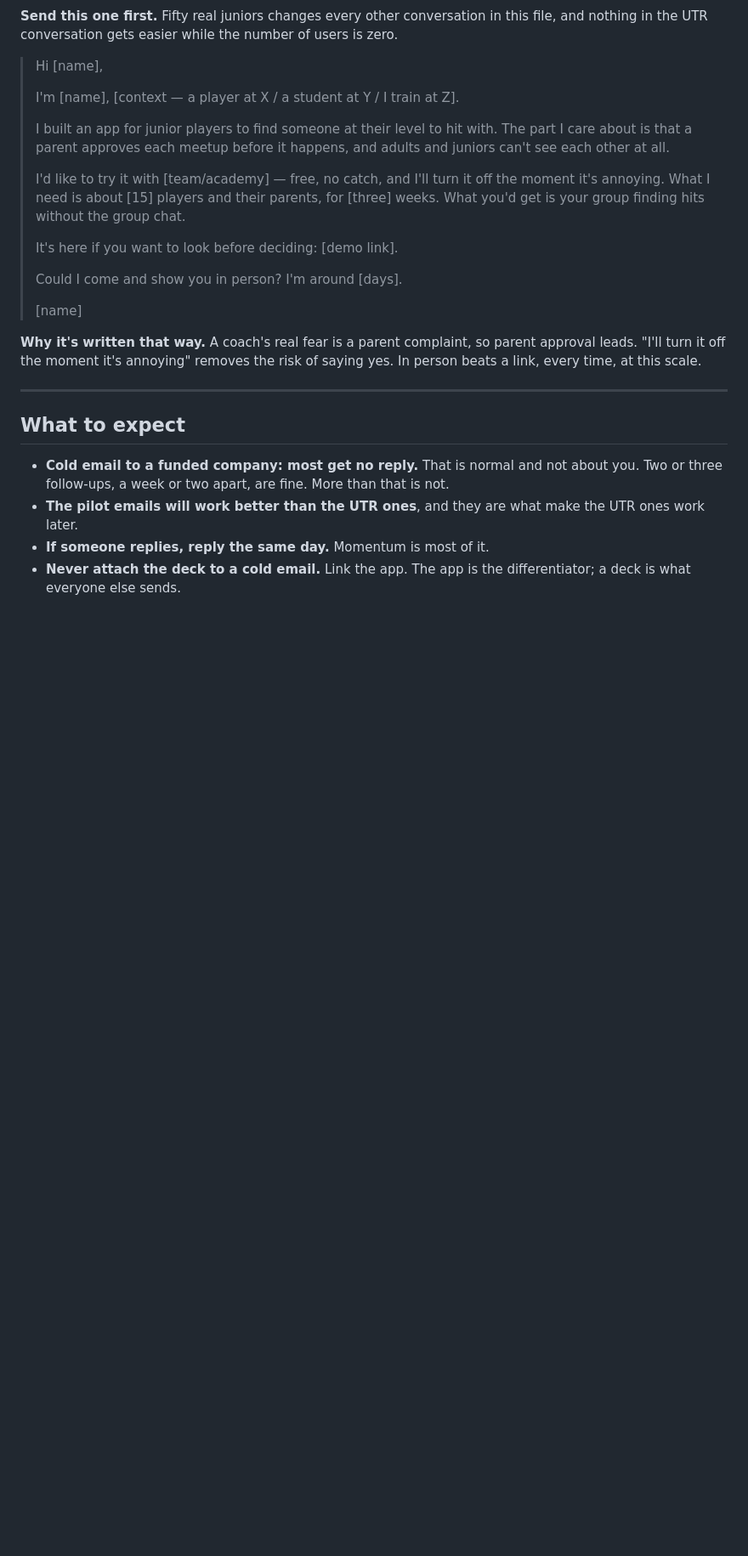
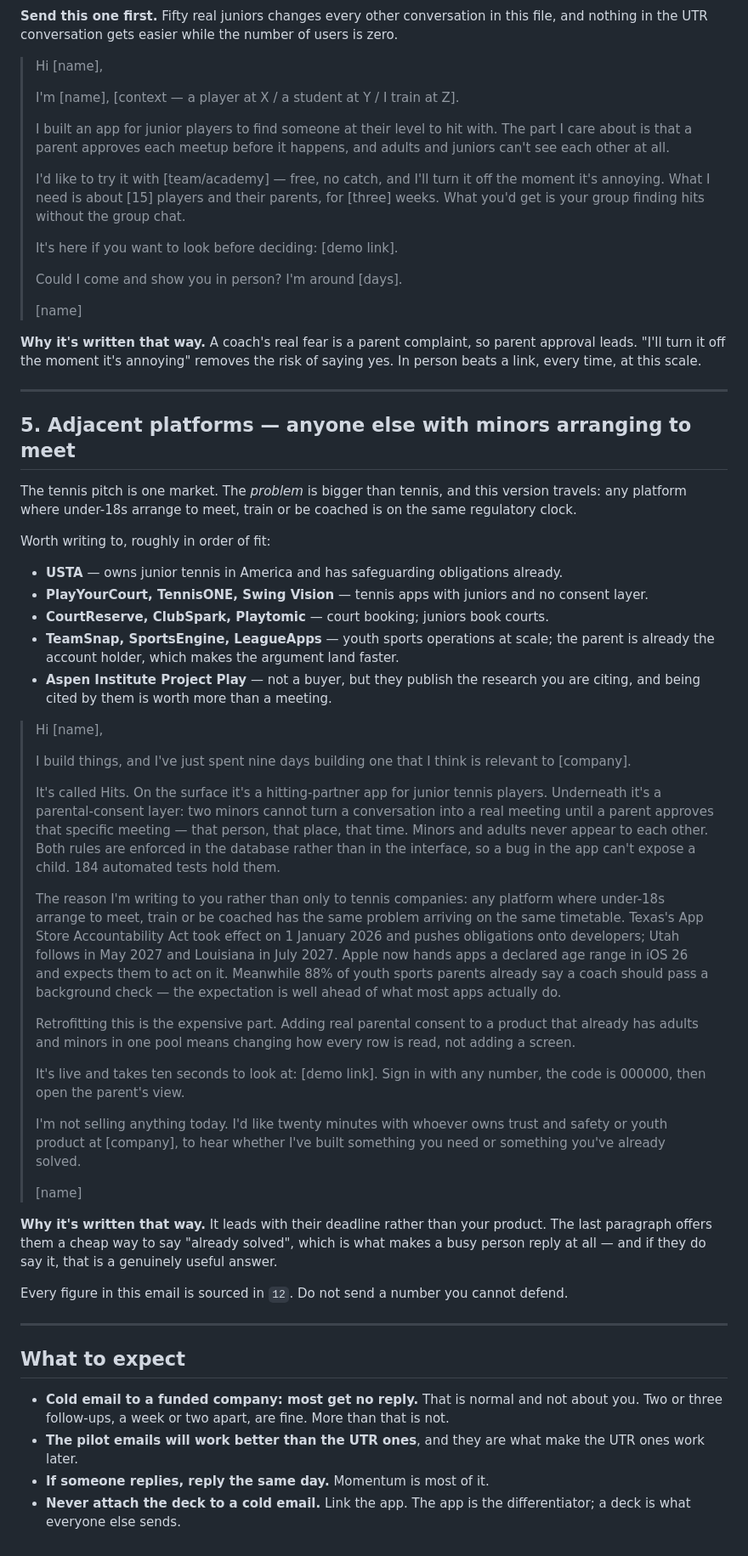
Before and after one commit to arkitemsamani26-arch/Hitz, a Markdown page: docs/10-outreach.md, the part around the change. Shown at 85% size. GitHub-like rendering; blank space fills up the shorter version.

```diff
--- a/docs/10-outreach.md
+++ b/docs/10-outreach.md
@@ -142,6 +142,63 @@ yes. In person beats a link, every time, at this scale.
 
 ---
 
+## 5. Adjacent platforms — anyone else with minors arranging to meet
+
+The tennis pitch is one market. The *problem* is bigger than tennis, and this version
+travels: any platform where under-18s arrange to meet, train or be coached is on the same
+regulatory clock.
+
+Worth writing to, roughly in order of fit:
+
+- **USTA** — owns junior tennis in America and has safeguarding obligations already.
+- **PlayYourCourt, TennisONE, Swing Vision** — tennis apps with juniors and no consent layer.
+- **CourtReserve, ClubSpark, Playtomic** — court booking; juniors book courts.
+- **TeamSnap, SportsEngine, LeagueApps** — youth sports operations at scale; the parent is
+  already the account holder, which makes the argument land faster.
+- **Aspen Institute Project Play** — not a buyer, but they publish the research you are
+  citing, and being cited by them is worth more than a meeting.
+
+> Hi [name],
+>
+> I build things, and I've just spent nine days building one that I think is relevant to
+> [company].
+>
+> It's called Hits. On the surface it's a hitting-partner app for junior tennis players.
+> Underneath it's a parental-consent layer: two minors cannot turn a conversation into a
+> real meeting until a parent approves that specific meeting — that person, that place,
+> that time. Minors and adults never appear to each other. Both rules are enforced in the
+> database rather than in the interface, so a bug in the app can't expose a child. 184
+> automated tests hold them.
+>
+> The reason I'm writing to you rather than only to tennis companies: any platform where
+> under-18s arrange to meet, train or be coached has the same problem arriving on the same
+> timetable. Texas's App Store Accountability Act took effect on 1 January 2026 and pushes
+> obligations onto developers; Utah follows in May 2027 and Louisiana in July 2027. Apple
+> now hands apps a declared age range in iOS 26 and expects them to act on it. Meanwhile
+> 88% of youth sports parents already say a coach should pass a background check — the
+> expectation is well ahead of what most apps actually do.
+>
+> Retrofitting this is the expensive part. Adding real parental consent to a product that
+> already has adults and minors in one pool means changing how every row is read, not
+> adding a screen.
+>
+> It's live and takes ten seconds to look at: [demo link]. Sign in with any number, the
+> code is 000000, then open the parent's view.
+>
+> I'm not selling anything today. I'd like twenty minutes with whoever owns trust and
+> safety or youth product at [company], to hear whether I've built something you need or
+> something you've already solved.
+>
+> [name]
+
+**Why it's written that way.** It leads with their deadline rather than your product. The
+last paragraph offers them a cheap way to say "already solved", which is what makes a busy
+person reply at all — and if they do say it, that is a genuinely useful answer.
+
+Every figure in this email is sourced in `12`. Do not send a number you cannot defend.
+
+---
+
 ## What to expect
 
 - **Cold email to a funded company: most get no reply.** That is normal and not about you.
```
Also changed, not shown: docs/11-publishing.md (+7 -1 lines), docs/12-market.md (added, +88 -0 lines).
